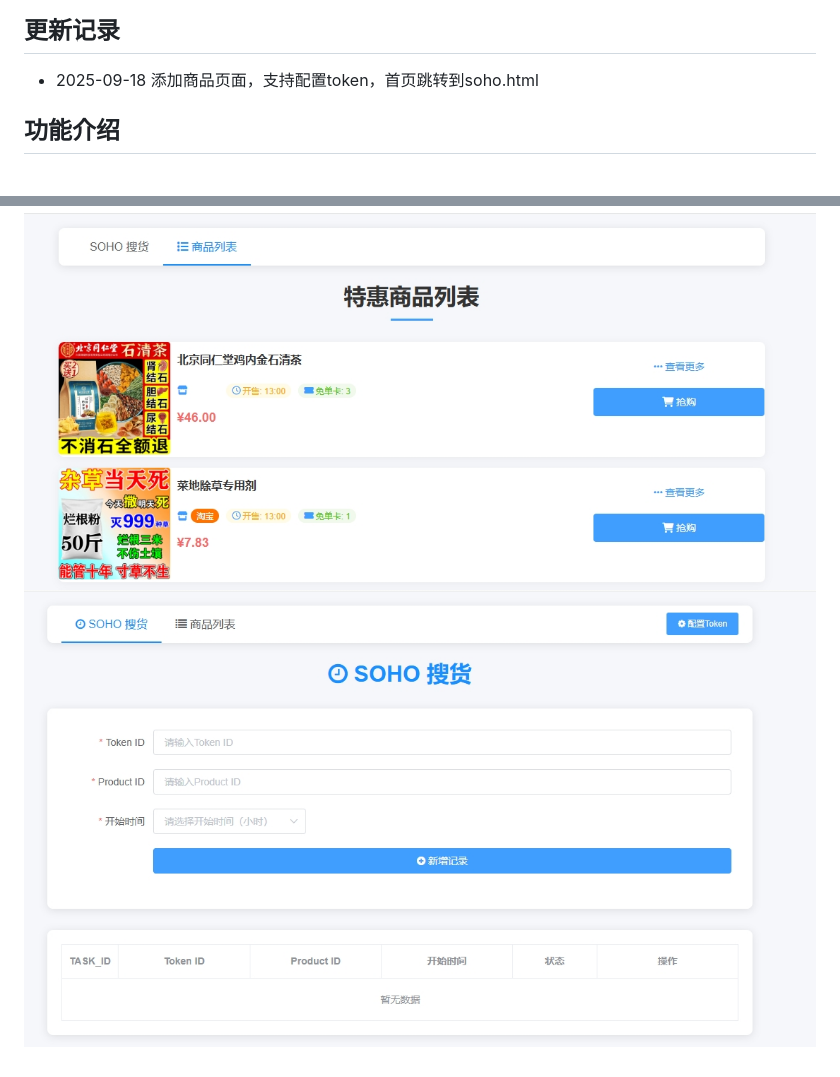
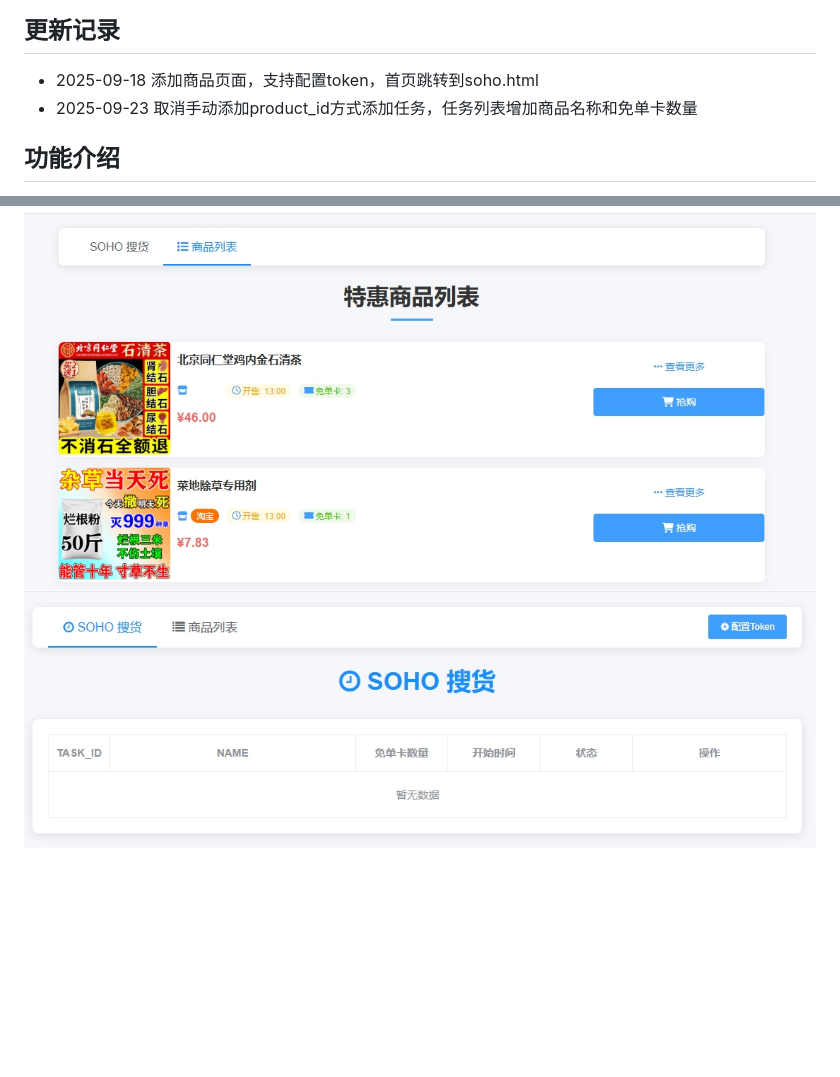
Before and after one commit to lyrric/soho-py, a Markdown page: README.md, 2 parts joined by grey strips. Rendered like a GitHub page; pictures changed too: images/image2.png; blank space fills up the shorter version.

Commit message:
feature: 取消手动添加product_id方式添加任务，任务列表增加商品名称和免单卡数量

```diff
--- a/README.md
+++ b/README.md
@@ -3,6 +3,7 @@
 ## 更新记录
 
 - 2025-09-18 添加商品页面，支持配置token，首页跳转到soho.html
+- 2025-09-23 取消手动添加product_id方式添加任务，任务列表增加商品名称和免单卡数量
 
 ## 功能介绍
 
```
Also changed, not shown: 5 other files.
